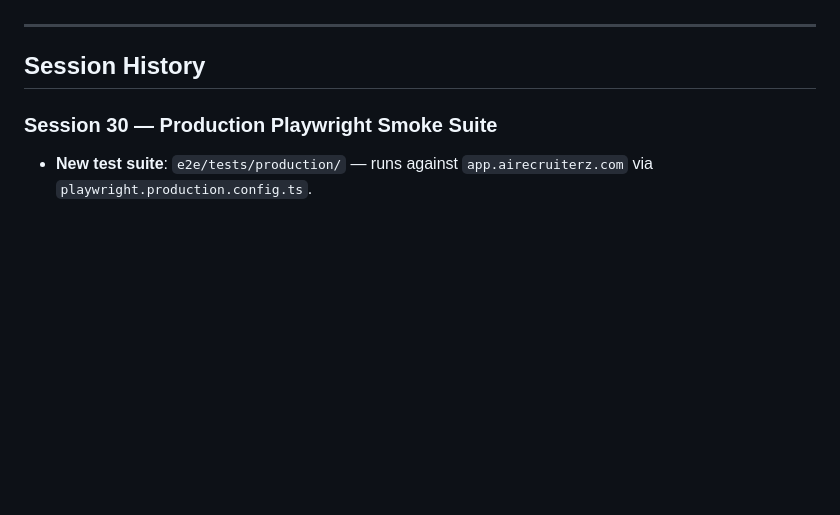
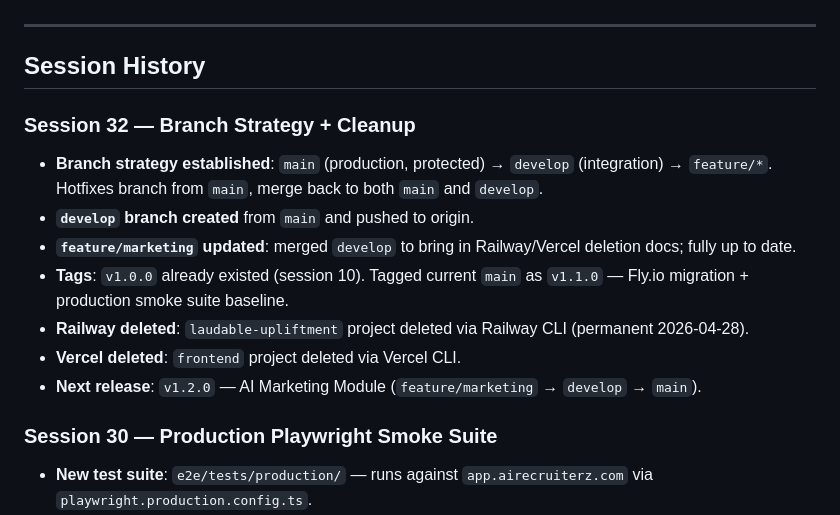
Before and after one commit to marcusbahadur1/ai-recruiter, a Markdown page: PROGRESS.md, the part around one of its changes. Rendered like a GitHub page; blank space fills up the shorter version.

```diff
--- a/PROGRESS.md
+++ b/PROGRESS.md
@@ -9,6 +8,16 @@ All "Now" sprint items are done. i18n wired for all four locales. All 294 tests
 ---
 
 ## Session History
+
+### Session 32 — Branch Strategy + Cleanup
+
+- **Branch strategy established**: `main` (production, protected) → `develop` (integration) → `feature/*`. Hotfixes branch from `main`, merge back to both `main` and `develop`.
+- **`develop` branch created** from `main` and pushed to origin.
+- **`feature/marketing` updated**: merged `develop` to bring in Railway/Vercel deletion docs; fully up to date.
+- **Tags**: `v1.0.0` already existed (session 10). Tagged current `main` as `v1.1.0` — Fly.io migration + production smoke suite baseline.
+- **Railway deleted**: `laudable-upliftment` project deleted via Railway CLI (permanent 2026-04-28).
+- **Vercel deleted**: `frontend` project deleted via Vercel CLI.
+- **Next release**: `v1.2.0` — AI Marketing Module (`feature/marketing` → `develop` → `main`).
 
 ### Session 30 — Production Playwright Smoke Suite
 
```
Also changed, not shown: other parts of PROGRESS.md (+2 -3 lines), TODO.md (+9 -4 lines).
